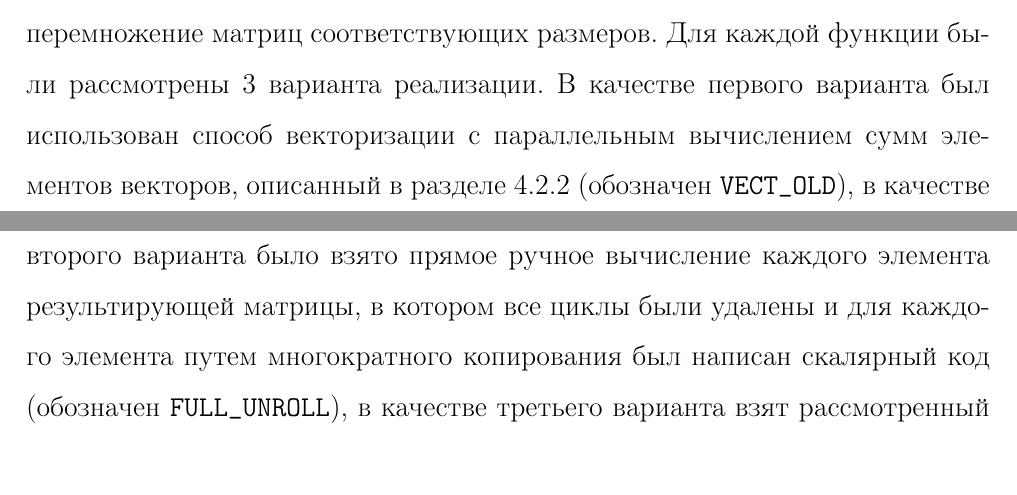
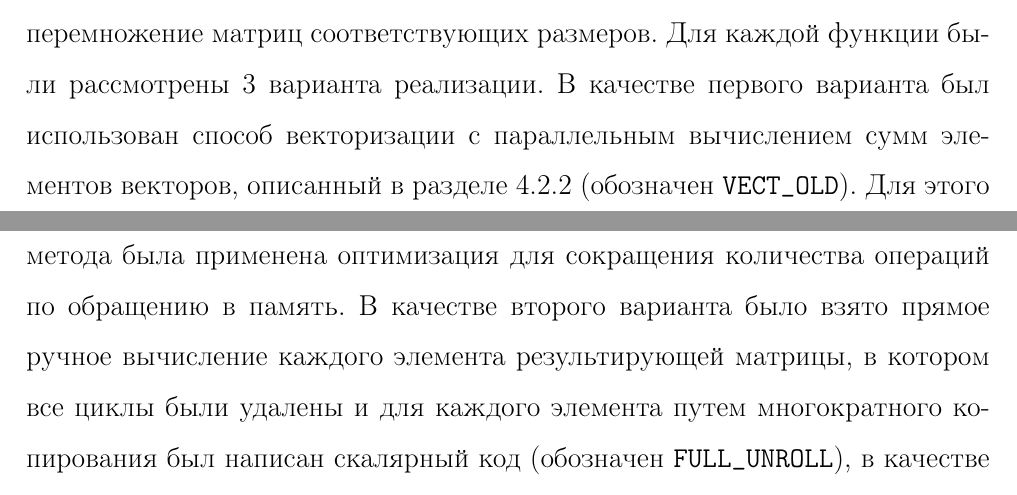
Before and after one commit to r-aax/phd, a LaTeX document (text/text_full.tex, which reads text/text_4_03_spec_matr.tex): two parts of pages 226 and 227 of 351, joined at a grey line, cut so that both start at the same text. Compiled offline with pdfLaTeX.

Commit message:
correction

```diff
--- a/text/text_4_03_spec_matr.tex
+++ b/text/text_4_03_spec_matr.tex
@@ -185,7 +185,9 @@ void mul_8x8_opt(float* __restrict a, float* __b, float* __restrict r)
 Описанный способ векторизации перемножения матриц размера $8 \times 8$, $7 \times 7$, $6 \times 6$, $5 \times 5$ был опробован на процессоре Intel Xeon Phi KNL 7290\label{abbr:knl7}.
 Были рассмотрены 4 функции: \texttt{mul\_8x8}, \texttt{mul\_7x7}, \texttt{mul\_6x6}, \texttt{mul\_5x5}, выполняющие перемножение матриц соответствующих размеров.
 Для каждой функции были рассмотрены 3 варианта реализации.
-В качестве первого варианта был использован способ векторизации с параллельным вычислением сумм элементов векторов, описанный в разделе \ref{sec:text_4_small_matr_realization} (обозначен \texttt{VECT\_OLD}), в качестве второго варианта было взято прямое ручное вычисление каждого элемента результирующей матрицы, в котором все циклы были удалены и для каждого элемента путем многократного копирования был написан скалярный код (обозначен \texttt{FULL\_UNROLL}), в качестве третьего варианта взят рассмотренный подход, основанный на обращениях только к строкам матриц и использовании комбинированных операций fmadd (обозначен \texttt{VECT\_NEW}).
+В качестве первого варианта был использован способ векторизации с параллельным вычислением сумм элементов векторов, описанный в разделе \ref{sec:text_4_small_matr_realization} (обозначен \texttt{VECT\_OLD}).
+Для этого метода была применена оптимизация для сокращения количества операций по обращению в память.
+В качестве второго варианта было взято прямое ручное вычисление каждого элемента результирующей матрицы, в котором все циклы были удалены и для каждого элемента путем многократного копирования был написан скалярный код (обозначен \texttt{FULL\_UNROLL}), в качестве третьего варианта взят рассмотренный подход, основанный на обращениях только к строкам матриц и использовании комбинированных операций fmadd (обозначен \texttt{VECT\_NEW}).
 
 \begin{figure}[ht]
 \centering
```
